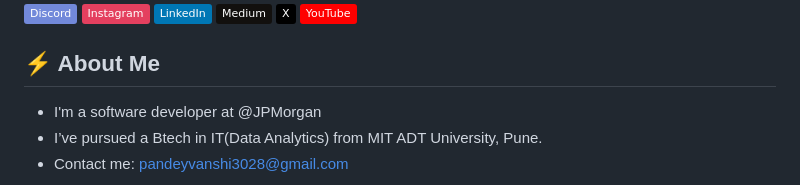
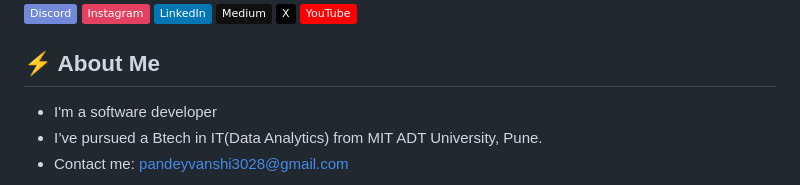
Before and after one commit to Vanshikapandey30/Vanshikapandey30, a Markdown page: README.md, the part around the change. GitHub-like rendering; badges without logos.

Commit message:
Update About Me section in README
Removed specific company affiliation from the introduction.

```diff
--- a/README.md
+++ b/README.md
@@ -6,7 +6,7 @@
 [![Discord](https://img.shields.io/badge/Discord-%237289DA.svg?logo=discord&logoColor=white)](https://discord.com/invite/KcxsDRjGft) [![Instagram](https://img.shields.io/badge/Instagram-%23E4405F.svg?logo=Instagram&logoColor=white)](https://instagram.com/codecrookshanks) [![LinkedIn](https://img.shields.io/badge/LinkedIn-%230077B5.svg?logo=linkedin&logoColor=white)](https://www.linkedin.com/in/vanshika-pandey-b448391a5/) [![Medium](https://img.shields.io/badge/Medium-12100E?logo=medium&logoColor=white)](https://medium.com/@vanshika30) [![X](https://img.shields.io/badge/X-black.svg?logo=X&logoColor=white)](https://x.com/vanshikatech) [![YouTube](https://img.shields.io/badge/YouTube-%23FF0000.svg?logo=YouTube&logoColor=white)](https://www.youtube.com/@Vanshikapandey30)
 
 ## ⚡ About Me
--  I'm a software developer at @JPMorgan
+-  I'm a software developer
 -  I’ve pursued a Btech in IT(Data Analytics) from MIT ADT University, Pune.
 -  Contact me: pandeyvanshi3028@gmail.com
 
```
